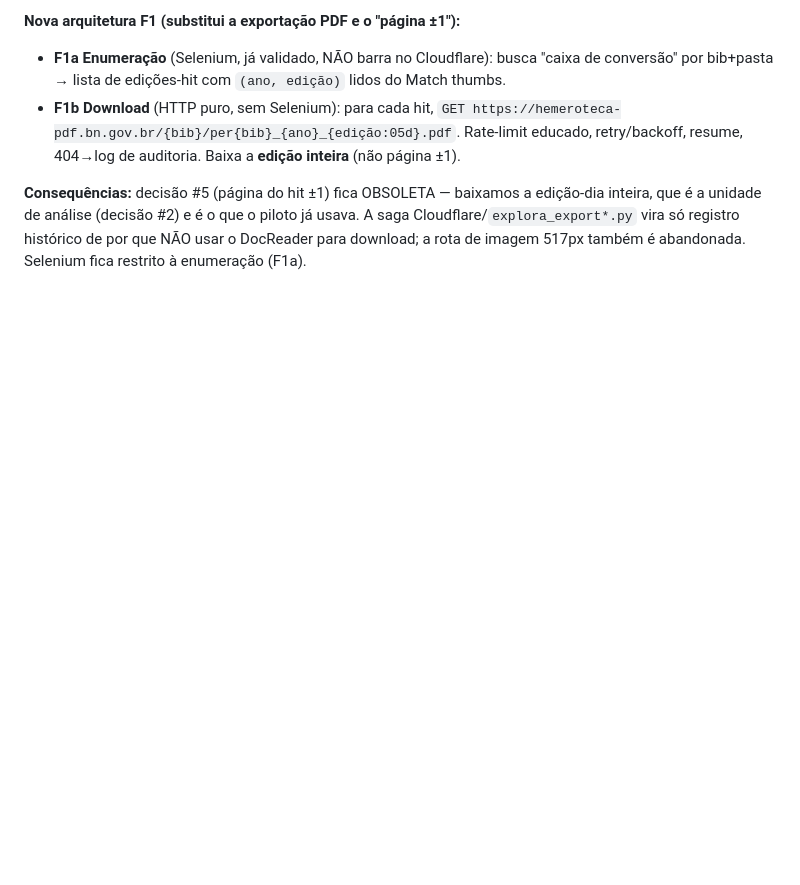
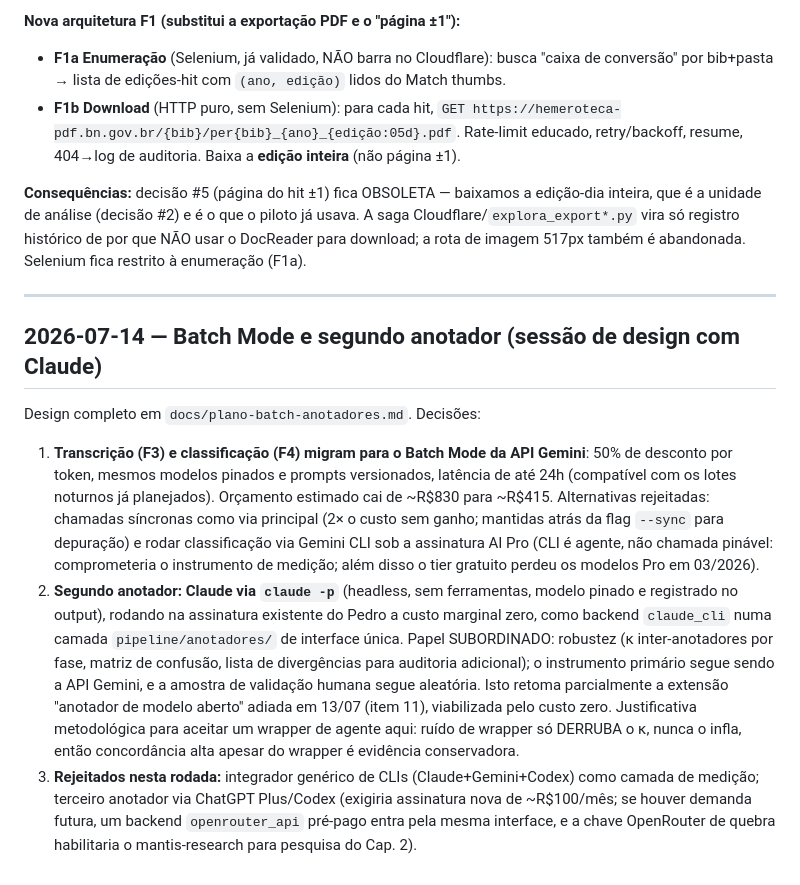
Before and after one commit to pedrortencio/caixa-conversao-toolkit, a Markdown page: docs/decisoes.md, the part around the change. Drawn GitHub-style; blank space fills up the shorter version.

```diff
--- a/docs/decisoes.md
+++ b/docs/decisoes.md
@@ -50,3 +50,13 @@ Verificado em 14/07/2026:
 - **F1b Download** (HTTP puro, sem Selenium): para cada hit, `GET https://hemeroteca-pdf.bn.gov.br/{bib}/per{bib}_{ano}_{edição:05d}.pdf`. Rate-limit educado, retry/backoff, resume, 404→log de auditoria. Baixa a **edição inteira** (não página ±1).
 
 **Consequências:** decisão #5 (página do hit ±1) fica OBSOLETA — baixamos a edição-dia inteira, que é a unidade de análise (decisão #2) e é o que o piloto já usava. A saga Cloudflare/`explora_export*.py` vira só registro histórico de por que NÃO usar o DocReader para download; a rota de imagem 517px também é abandonada. Selenium fica restrito à enumeração (F1a).
+
+---
+
+## 2026-07-14 — Batch Mode e segundo anotador (sessão de design com Claude)
+
+Design completo em `docs/plano-batch-anotadores.md`. Decisões:
+
+1. **Transcrição (F3) e classificação (F4) migram para o Batch Mode da API Gemini**: 50% de desconto por token, mesmos modelos pinados e prompts versionados, latência de até 24h (compatível com os lotes noturnos já planejados). Orçamento estimado cai de ~R$830 para ~R$415. Alternativas rejeitadas: chamadas síncronas como via principal (2× o custo sem ganho; mantidas atrás da flag `--sync` para depuração) e rodar classificação via Gemini CLI sob a assinatura AI Pro (CLI é agente, não chamada pinável: comprometeria o instrumento de medição; além disso o tier gratuito perdeu os modelos Pro em 03/2026).
+2. **Segundo anotador: Claude via `claude -p`** (headless, sem ferramentas, modelo pinado e registrado no output), rodando na assinatura existente do Pedro a custo marginal zero, como backend `claude_cli` numa camada `pipeline/anotadores/` de interface única. Papel SUBORDINADO: robustez (κ inter-anotadores por fase, matriz de confusão, lista de divergências para auditoria adicional); o instrumento primário segue sendo a API Gemini, e a amostra de validação humana segue aleatória. Isto retoma parcialmente a extensão "anotador de modelo aberto" adiada em 13/07 (item 11), viabilizada pelo custo zero. Justificativa metodológica para aceitar um wrapper de agente aqui: ruído de wrapper só DERRUBA o κ, nunca o infla, então concordância alta apesar do wrapper é evidência conservadora.
+3. **Rejeitados nesta rodada:** integrador genérico de CLIs (Claude+Gemini+Codex) como camada de medição; terceiro anotador via ChatGPT Plus/Codex (exigiria assinatura nova de ~R$100/mês; se houver demanda futura, um backend `openrouter_api` pré-pago entra pela mesma interface, e a chave OpenRouter de quebra habilitaria o mantis-research para pesquisa do Cap. 2).
```
Also changed, not shown: docs/plano-batch-anotadores.md (added, +105 -0 lines).
